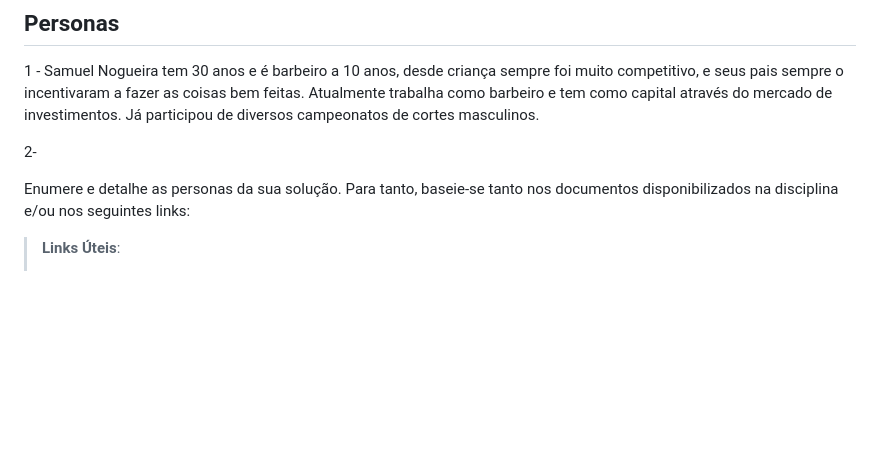
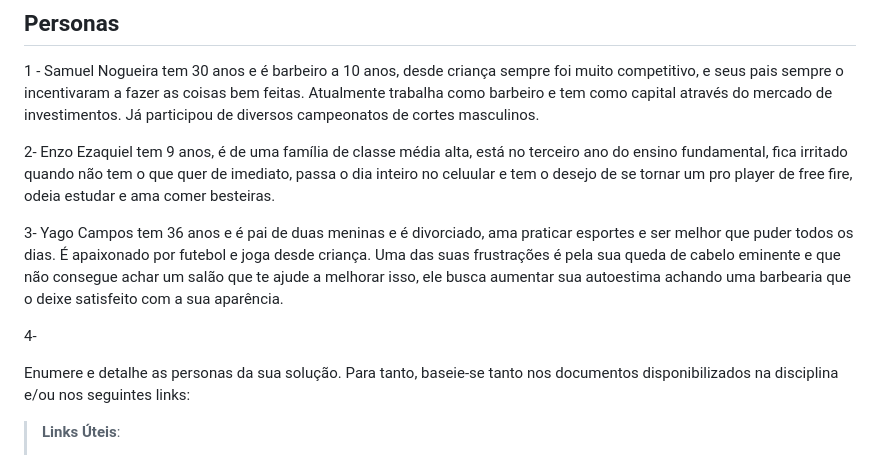
Before and after one commit to ICEI-PUC-Minas-PCO-SI/pco-si-2023-1-p1-proj-web-t1-grupo-4-shaves, a Markdown page: docs/02-Especificação do Projeto.md, the part around the change. Drawn GitHub-style; blank space fills up the shorter version.

Commit message:
Adicionando mais personas
Nesta alteração coloquei mais duas personas, obs: professor pediu pra que fosse o mais detalhado possível e que a história da persona se encaixe com o tema.

```diff
--- a/docs/02-Especificação do Projeto.md
+++ b/docs/02-Especificação do Projeto.md
@@ -10,7 +10,11 @@ Apresente uma visão geral do que será abordado nesta parte do documento, enume
 
 1 - Samuel Nogueira tem 30 anos e é barbeiro a 10 anos, desde criança sempre foi muito competitivo, e seus pais sempre o incentivaram a fazer as coisas bem feitas. Atualmente trabalha como barbeiro e tem como capital através do mercado de investimentos. Já participou de diversos campeonatos de cortes masculinos.
 
-2-
+2- Enzo Ezaquiel tem 9 anos, é de uma família de classe média alta, está no terceiro ano do ensino fundamental, fica irritado quando não tem o que quer de imediato, passa o dia inteiro no celuular e tem o desejo de se tornar um pro player de free fire, odeia estudar e ama comer besteiras.
+
+3- Yago Campos tem 36 anos e é pai de duas meninas e é divorciado, ama praticar esportes e ser melhor que puder todos os dias. É apaixonado por futebol e joga desde criança. Uma das suas frustrações é pela sua queda de cabelo eminente e que não consegue achar um salão que te ajude a melhorar isso, ele busca aumentar sua autoestima achando uma barbearia que o deixe satisfeito com a sua aparência.
+
+4-
 
 Enumere e detalhe as personas da sua solução. Para tanto, baseie-se tanto nos documentos disponibilizados na disciplina e/ou nos seguintes links:
 
```
